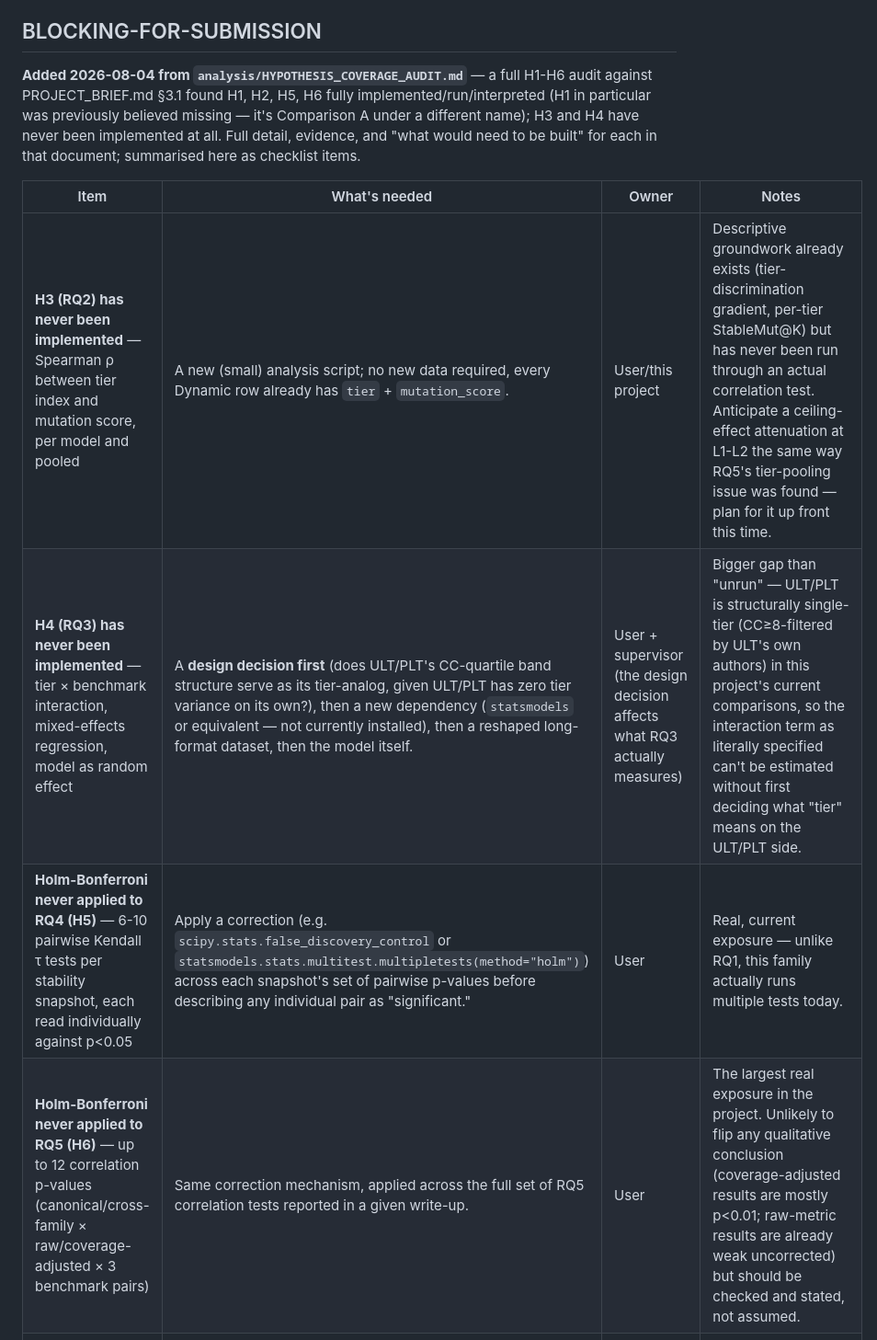
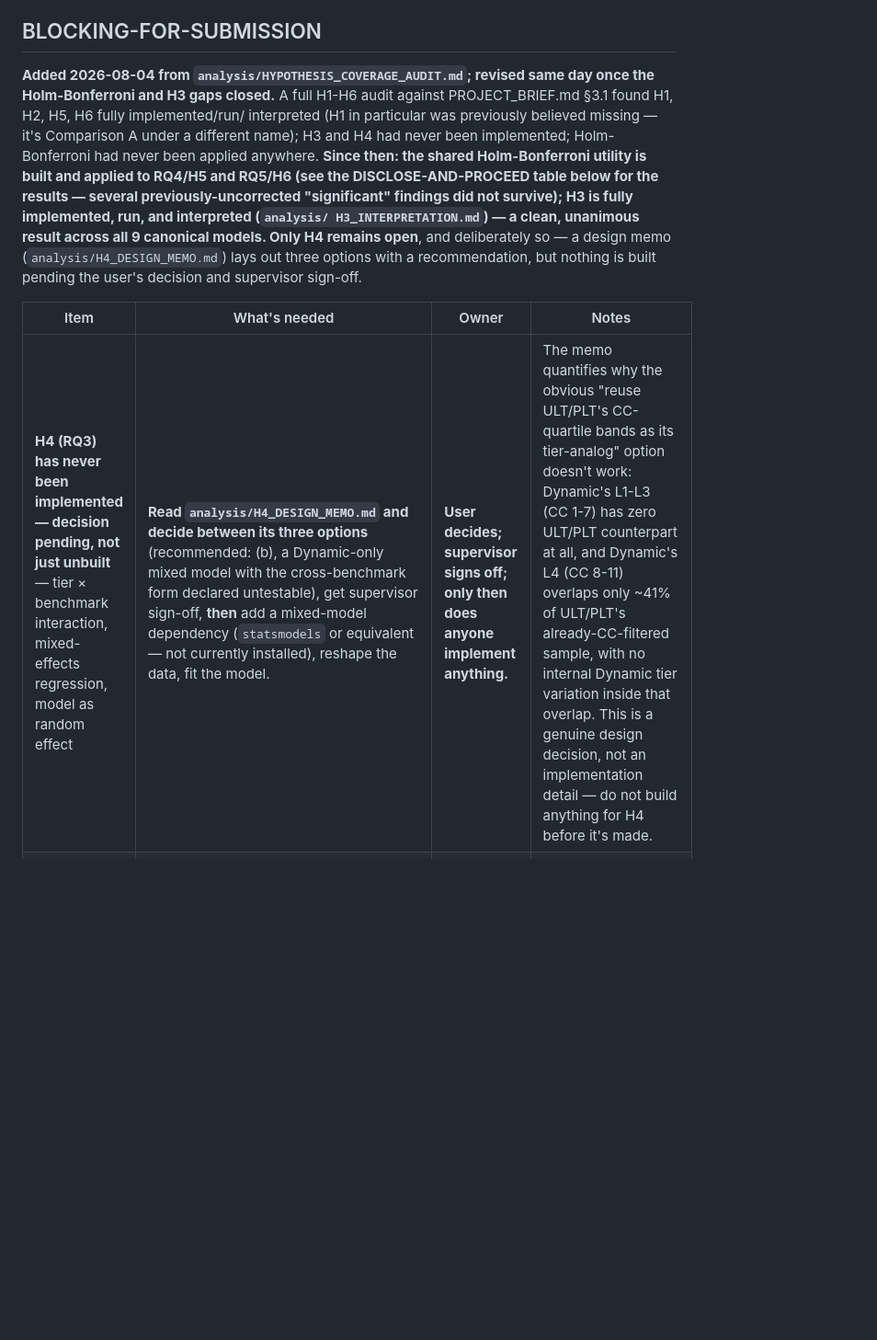
Before and after one commit to yosanchez90-sudo/dynamic-llm-benchmark, a Markdown page: analysis/OPEN_ITEMS.md, the part around one of its changes. Shown at 92% size. Drawn GitHub-style; blank space fills up the shorter version.

Commit message:
docs: update open-items register as hypothesis gaps close
Re-tags: Holm-Bonferroni (RQ4/H5, RQ5/H6) and H3 move from
BLOCKING-FOR-SUBMISSION to DISCLOSE-AND-PROCEED, now that both are
implemented, run, and their results (including the significance losses
under correction) are documented. H4 stays BLOCKING-FOR-SUBMISSION,
description updated to point at the design memo and make explicit that
the decision, not the implementation, is the current blocker.

Co-Authored-By: Claude Sonnet 5 <noreply@anthropic.com>

```diff
--- a/analysis/OPEN_ITEMS.md
+++ b/analysis/OPEN_ITEMS.md
@@ -14,19 +14,25 @@ session).
 
 ## BLOCKING-FOR-SUBMISSION
 
-**Added 2026-08-04 from `analysis/HYPOTHESIS_COVERAGE_AUDIT.md`** — a
-full H1-H6 audit against PROJECT_BRIEF.md §3.1 found H1, H2, H5, H6 fully
-implemented/run/interpreted (H1 in particular was previously believed
-missing — it's Comparison A under a different name); H3 and H4 have never
-been implemented at all. Full detail, evidence, and "what would need to
-be built" for each in that document; summarised here as checklist items.
+**Added 2026-08-04 from `analysis/HYPOTHESIS_COVERAGE_AUDIT.md`; revised
+same day once the Holm-Bonferroni and H3 gaps closed.** A full H1-H6 audit
+against PROJECT_BRIEF.md §3.1 found H1, H2, H5, H6 fully implemented/run/
+interpreted (H1 in particular was previously believed missing — it's
+Comparison A under a different name); H3 and H4 had never been
+implemented; Holm-Bonferroni had never been applied anywhere. **Since
+then: the shared Holm-Bonferroni utility is built and applied to RQ4/H5
+and RQ5/H6 (see the DISCLOSE-AND-PROCEED table below for the results —
+several previously-uncorrected "significant" findings did not survive);
+H3 is fully implemented, run, and interpreted (`analysis/
+H3_INTERPRETATION.md`) — a clean, unanimous result across all 9 canonical
+models. Only H4 remains open**, and deliberately so — a design memo
+(`analysis/H4_DESIGN_MEMO.md`) lays out three options with a
+recommendation, but nothing is built pending the user's decision and
+supervisor sign-off.
 
 | Item | What's needed | Owner | Notes |
 |---|---|---|---|
-| **H3 (RQ2) has never been implemented** — Spearman ρ between tier index and mutation score, per model and pooled | A new (small) analysis script; no new data required, every Dynamic row already has `tier` + `mutation_score`. | User/this project | Descriptive groundwork already exists (tier-discrimination gradient, per-tier StableMut@K) but has never been run through an actual correlation test. Anticipate a ceiling-effect attenuation at L1-L2 the same way RQ5's tier-pooling issue was found — plan for it up front this time. |
-| **H4 (RQ3) has never been implemented** — tier × benchmark interaction, mixed-effects regression, model as random effect | A **design decision first** (does ULT/PLT's CC-quartile band structure serve as its tier-analog, given ULT/PLT has zero tier variance on its own?), then a new dependency (`statsmodels` or equivalent — not currently installed), then a reshaped long-format dataset, then the model itself. | User + supervisor (the design decision affects what RQ3 actually measures) | Bigger gap than "unrun" — ULT/PLT is structurally single-tier (CC≥8-filtered by ULT's own authors) in this project's current comparisons, so the interaction term as literally specified can't be estimated without first deciding what "tier" means on the ULT/PLT side. |
-| **Holm-Bonferroni never applied to RQ4 (H5)** — 6-10 pairwise Kendall τ tests per stability snapshot, each read individually against p<0.05 | Apply a correction (e.g. `scipy.stats.false_discovery_control` or `statsmodels.stats.multitest.multipletests(method="holm")`) across each snapshot's set of pairwise p-values before describing any individual pair as "significant." | User | Real, current exposure — unlike RQ1, this family actually runs multiple tests today. |
-| **Holm-Bonferroni never applied to RQ5 (H6)** — up to 12 correlation p-values (canonical/cross-family × raw/coverage-adjusted × 3 benchmark pairs) | Same correction mechanism, applied across the full set of RQ5 correlation tests reported in a given write-up. | User | The largest real exposure in the project. Unlikely to flip any qualitative conclusion (coverage-adjusted results are mostly p<0.01; raw-metric results are already weak uncorrected) but should be checked and stated, not assumed. |
+| **H4 (RQ3) has never been implemented — decision pending, not just unbuilt** — tier × benchmark interaction, mixed-effects regression, model as random effect | **Read `analysis/H4_DESIGN_MEMO.md` and decide between its three options** (recommended: (b), a Dynamic-only mixed model with the cross-benchmark form declared untestable), get supervisor sign-off, **then** add a mixed-model dependency (`statsmodels` or equivalent — not currently installed), reshape the data, fit the model. | **User decides; supervisor signs off; only then does anyone implement anything.** | The memo quantifies why the obvious "reuse ULT/PLT's CC-quartile bands as its tier-analog" option doesn't work: Dynamic's L1-L3 (CC 1-7) has zero ULT/PLT counterpart at all, and Dynamic's L4 (CC 8-11) overlaps only ~41% of ULT/PLT's already-CC-filtered sample, with no internal Dynamic tier variation inside that overlap. This is a genuine design decision, not an implementation detail — do not build anything for H4 before it's made. |
 | **Equivalent-mutant validation** (120 hand-inspected mutants, 30/tier) | Finish the hand-inspection pack (`scripts/build_equiv_mutant_sample.py` already builds the sample; the inspection itself is manual) and compute the validated Mut@K variant (raw score minus estimated equivalent-mutant rate, with CIs) that PROJECT_BRIEF.md §5.5/§5.4 commits to reporting alongside the raw headline score. | User (explicitly "my ... inspection" per the close-out prompt — this is manual work, not something to automate) | Tracked as a P4-gate item since 2026-07-25 (PROJECT_BRIEF.md §11); still open as of this register. Without it, Comparison A's "validated Mut@K variant" companion figure (committed to in §5.4/§5.5) is missing. |
 | **The dissertation write-up itself** | Phase 6 (§8, weeks 14-16): six hypothesis tests written up, figures/tables finalised, full draft, submission. | User | Everything else in this register feeds into this; listed for completeness, not because it's a surprise. |
 
```
Also changed, not shown: other parts of analysis/OPEN_ITEMS.md (+6 -0 lines).
